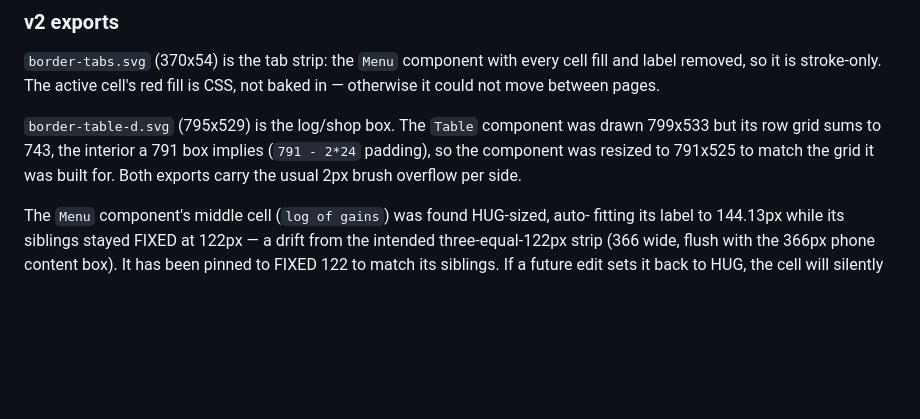
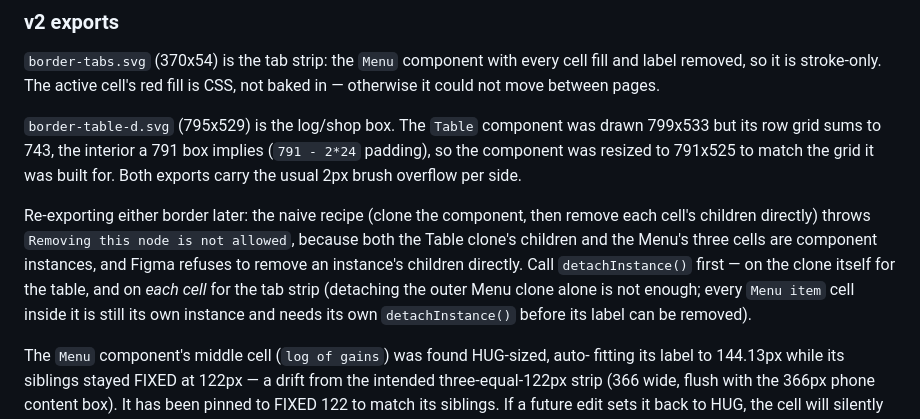
Before and after one commit to fiski/bodyimprovementclub, a Markdown page: NOTES.md, the part around the change. GitHub-like rendering; blank space fills up the shorter version.

Commit message:
Document the detach-instance export gotcha in NOTES.md

```diff
--- a/NOTES.md
+++ b/NOTES.md
@@ -82,6 +82,15 @@ not baked in — otherwise it could not move between pages.
 drawn 799x533 but its row grid sums to 743, the interior a 791 box implies
 (`791 - 2*24` padding), so the component was resized to 791x525 to match the grid
 it was built for. Both exports carry the usual 2px brush overflow per side.
+
+Re-exporting either border later: the naive recipe (clone the component, then
+remove each cell's children directly) throws `Removing this node is not
+allowed`, because both the Table clone's children and the Menu's three cells
+are component instances, and Figma refuses to remove an instance's children
+directly. Call `detachInstance()` first — on the clone itself for the table,
+and on *each cell* for the tab strip (detaching the outer Menu clone alone is
+not enough; every `Menu item` cell inside it is still its own instance and
+needs its own `detachInstance()` before its label can be removed).
 
 The `Menu` component's middle cell (`log of gains`) was found HUG-sized, auto-
 fitting its label to 144.13px while its siblings stayed FIXED at 122px — a drift
```
